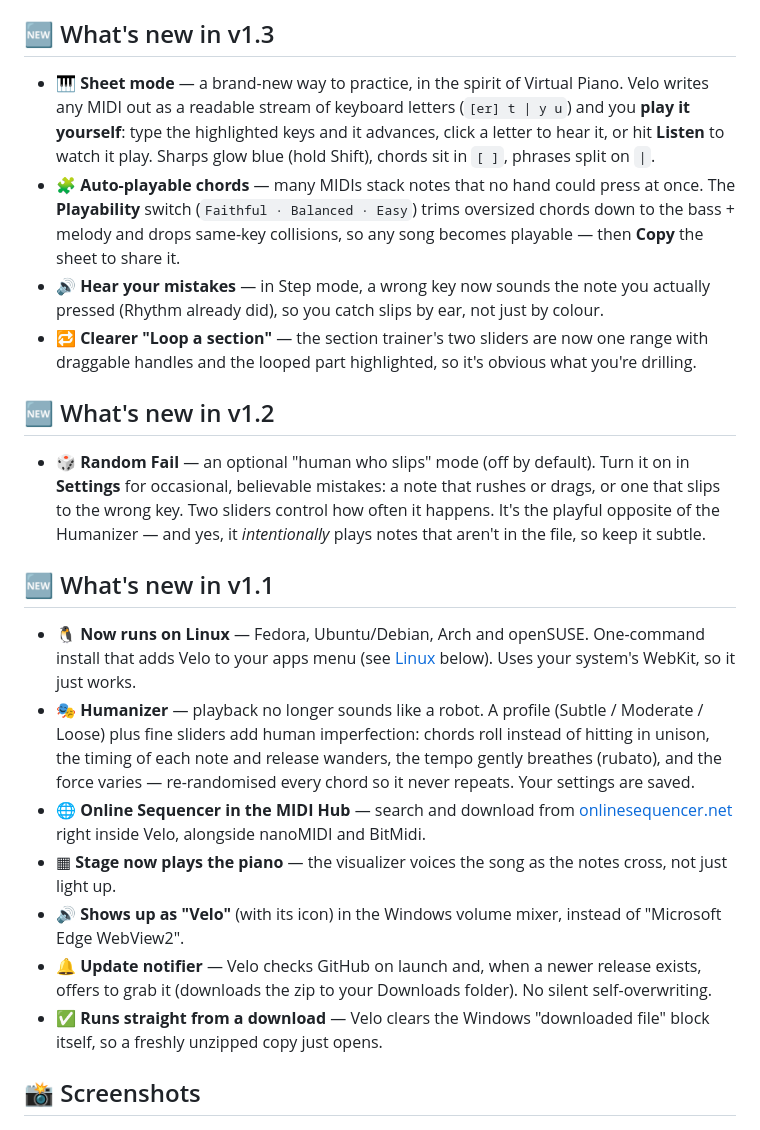
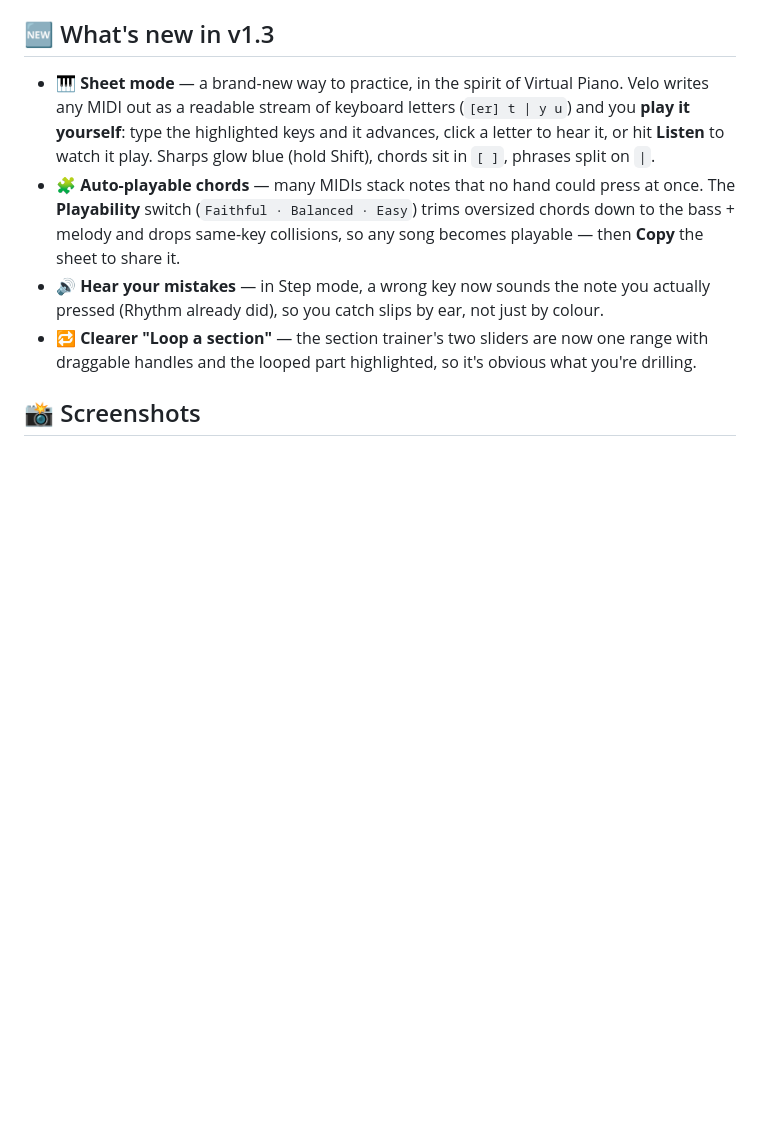
Before and after one commit to brenucode/velo-midiplayer, a Markdown page: README.md, the part around the change. Drawn GitHub-style; blank space fills up the shorter version.

```diff
--- a/README.md
+++ b/README.md
@@ -36,20 +36,6 @@
 - 🧩 **Auto-playable chords** — many MIDIs stack notes that no hand could press at once. The **Playability** switch (`Faithful · Balanced · Easy`) trims oversized chords down to the bass + melody and drops same-key collisions, so any song becomes playable — then **Copy** the sheet to share it.
 - 🔊 **Hear your mistakes** — in Step mode, a wrong key now sounds the note you actually pressed (Rhythm already did), so you catch slips by ear, not just by colour.
 - 🔁 **Clearer "Loop a section"** — the section trainer's two sliders are now one range with draggable handles and the looped part highlighted, so it's obvious what you're drilling.
-
-## 🆕 What's new in v1.2
-
-- 🎲 **Random Fail** — an optional "human who slips" mode (off by default). Turn it on in **Settings** for occasional, believable mistakes: a note that rushes or drags, or one that slips to the wrong key. Two sliders control how often it happens. It's the playful opposite of the Humanizer — and yes, it *intentionally* plays notes that aren't in the file, so keep it subtle.
-
-## 🆕 What's new in v1.1
-
-- 🐧 **Now runs on Linux** — Fedora, Ubuntu/Debian, Arch and openSUSE. One-command install that adds Velo to your apps menu (see [Linux](#-linux) below). Uses your system's WebKit, so it just works.
-- 🎭 **Humanizer** — playback no longer sounds like a robot. A profile (Subtle / Moderate / Loose) plus fine sliders add human imperfection: chords roll instead of hitting in unison, the timing of each note and release wanders, the tempo gently breathes (rubato), and the force varies — re-randomised every chord so it never repeats. Your settings are saved.
-- 🌐 **Online Sequencer in the MIDI Hub** — search and download from [onlinesequencer.net](https://onlinesequencer.net) right inside Velo, alongside nanoMIDI and BitMidi.
-- ▦ **Stage now plays the piano** — the visualizer voices the song as the notes cross, not just light up.
-- 🔊 **Shows up as "Velo"** (with its icon) in the Windows volume mixer, instead of "Microsoft Edge WebView2".
-- 🔔 **Update notifier** — Velo checks GitHub on launch and, when a newer release exists, offers to grab it (downloads the zip to your Downloads folder). No silent self-overwriting.
-- ✅ **Runs straight from a download** — Velo clears the Windows "downloaded file" block itself, so a freshly unzipped copy just opens.
 
 ## 📸 Screenshots
 
```
